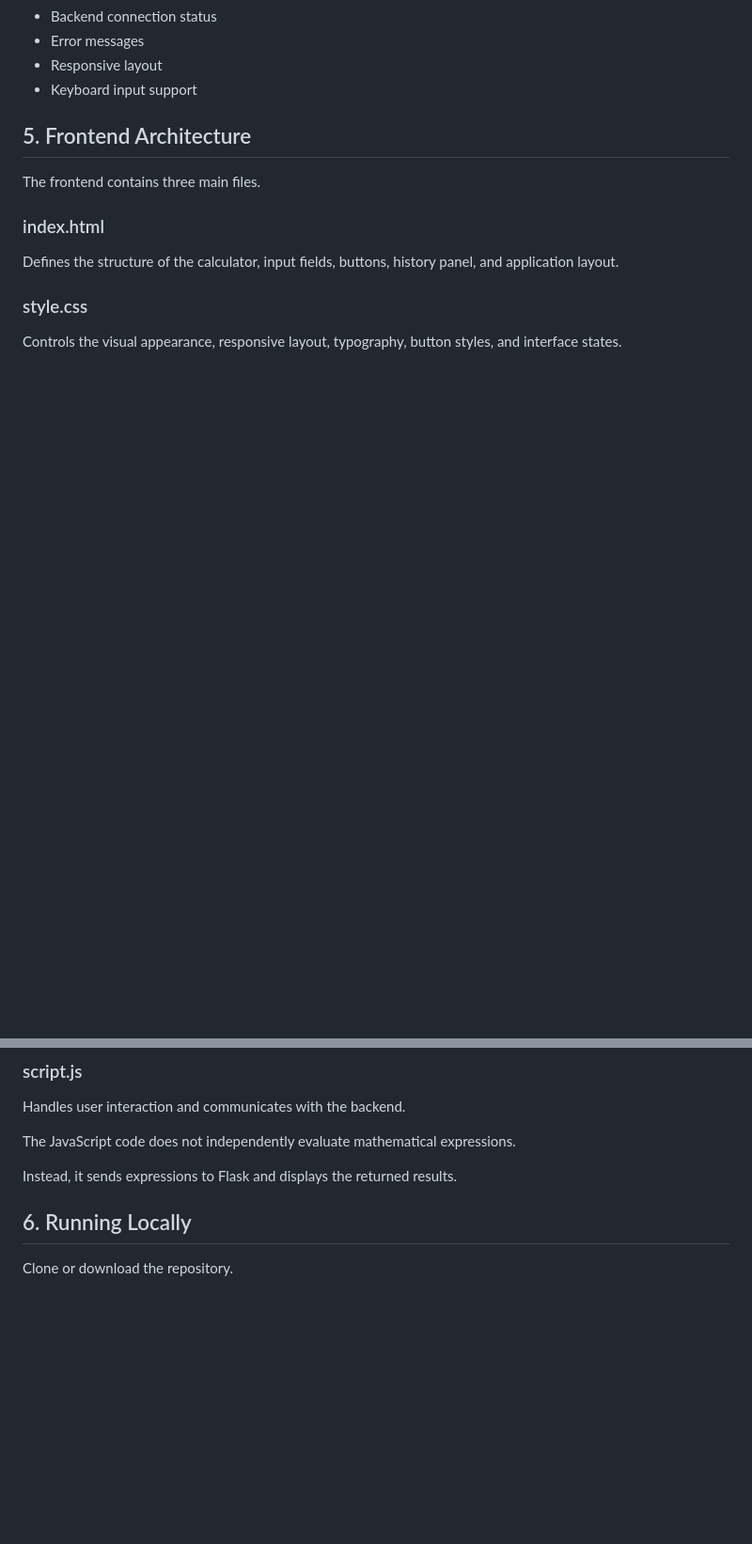
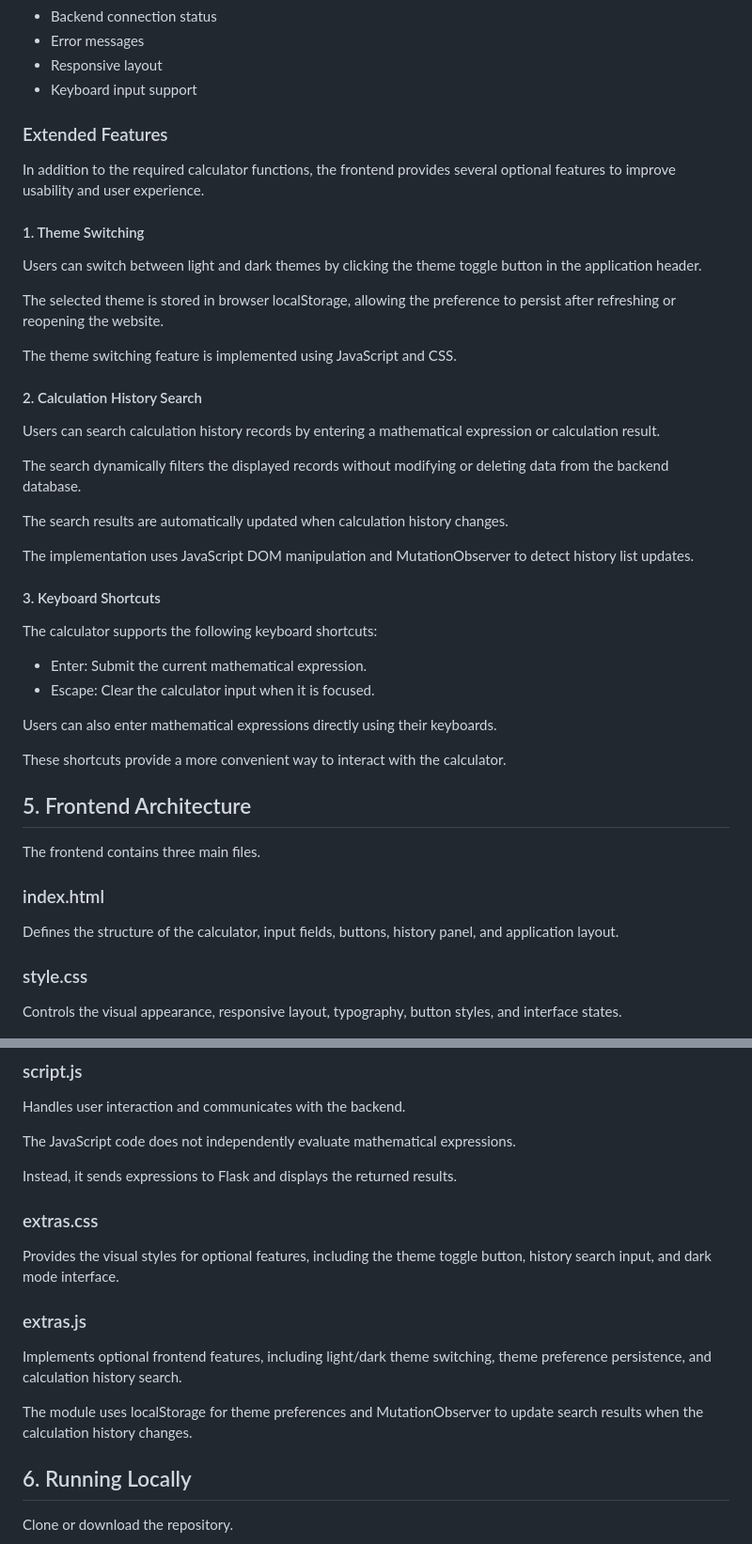
Before and after one commit to Candice-Pooh/832401107_calculator_frontend, a Markdown page: README.md, 2 parts joined by grey strips. Shown at 94% size. GitHub-like rendering; blank space fills up the shorter version.

Commit message:
Document extended calculator features

```diff
--- a/README.md
+++ b/README.md
@@ -51,6 +53,53 @@ The frontend provides:
 - Error messages
 - Responsive layout
 - Keyboard input support
+
+
+### Extended Features
+
+In addition to the required calculator functions, the
+frontend provides several optional features to improve
+usability and user experience.
+
+#### 1. Theme Switching
+
+Users can switch between light and dark themes by clicking
+the theme toggle button in the application header.
+
+The selected theme is stored in browser localStorage,
+allowing the preference to persist after refreshing
+or reopening the website.
+
+The theme switching feature is implemented using
+JavaScript and CSS.
+
+#### 2. Calculation History Search
+
+Users can search calculation history records by entering
+a mathematical expression or calculation result.
+
+The search dynamically filters the displayed records
+without modifying or deleting data from the backend database.
+
+The search results are automatically updated when
+calculation history changes.
+
+The implementation uses JavaScript DOM manipulation
+and MutationObserver to detect history list updates.
+
+#### 3. Keyboard Shortcuts
+
+The calculator supports the following keyboard shortcuts:
+
+- Enter: Submit the current mathematical expression.
+- Escape: Clear the calculator input when it is focused.
+
+Users can also enter mathematical expressions directly
+using their keyboards.
+
+These shortcuts provide a more convenient way to
+interact with the calculator.
+
 
 ## 5. Frontend Architecture
 
@@ -78,6 +127,22 @@ evaluate mathematical expressions.
 
 Instead, it sends expressions to Flask
 and displays the returned results.
+
+### extras.css
+
+Provides the visual styles for optional features,
+including the theme toggle button, history search input,
+and dark mode interface.
+
+### extras.js
+
+Implements optional frontend features, including
+light/dark theme switching, theme preference persistence,
+and calculation history search.
+
+The module uses localStorage for theme preferences
+and MutationObserver to update search results when
+the calculation history changes.
 
 ## 6. Running Locally
 
```
Also changed, not shown: other parts of README.md (+2 -0 lines).
